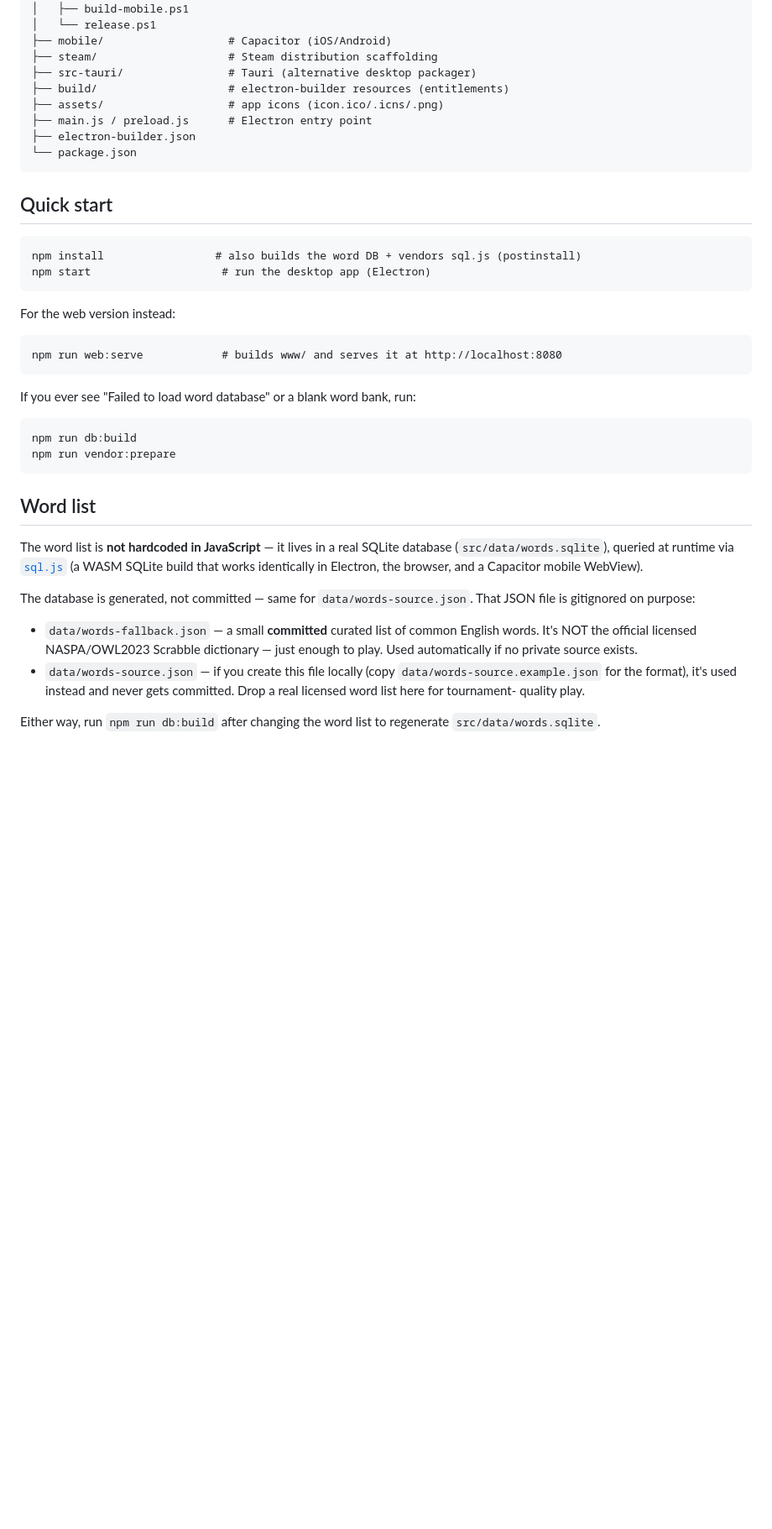
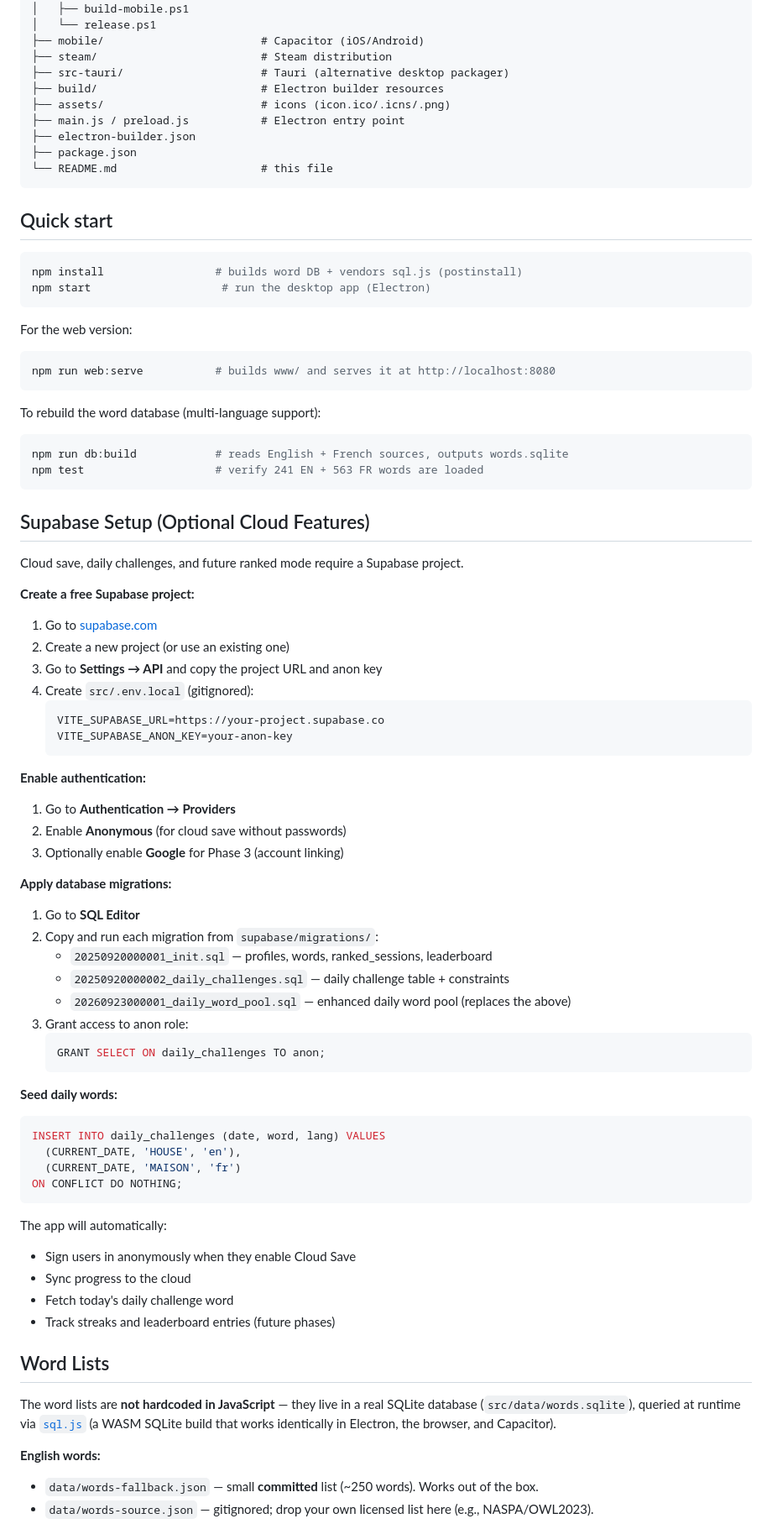
Before and after one commit to hedimoalla/codebreaker, a Markdown page: README.md, the part around one of its changes. Shown at 84% size. GitHub-like rendering; blank space fills up the shorter version.

````diff
--- a/README.md
+++ b/README.md
@@ -54,51 +80,84 @@ CodeBreaker/
 │   ├── build-steam.ps1
 │   ├── build-mobile.ps1
 │   └── release.ps1
-├── mobile/                   # Capacitor (iOS/Android)
-├── steam/                    # Steam distribution scaffolding
-├── src-tauri/                # Tauri (alternative desktop packager)
-├── build/                    # electron-builder resources (entitlements)
-├── assets/                   # app icons (icon.ico/.icns/.png)
-├── main.js / preload.js      # Electron entry point
+├── mobile/                        # Capacitor (iOS/Android)
+├── steam/                         # Steam distribution
+├── src-tauri/                     # Tauri (alternative desktop packager)
+├── build/                         # Electron builder resources
+├── assets/                        # icons (icon.ico/.icns/.png)
+├── main.js / preload.js           # Electron entry point
 ├── electron-builder.json
-└── package.json
+├── package.json
+└── README.md                      # this file
 ```
 
 ## Quick start
 
-```
-npm install                 # also builds the word DB + vendors sql.js (postinstall)
+```bash
+npm install                 # builds word DB + vendors sql.js (postinstall)
 npm start                    # run the desktop app (Electron)
 ```
 
-For the web version instead:
-```
-npm run web:serve            # builds www/ and serves it at http://localhost:8080
+For the web version:
+```bash
+npm run web:serve           # builds www/ and serves it at http://localhost:8080
 ```
 
-If you ever see "Failed to load word database" or a blank word bank, run:
-```
-npm run db:build
-npm run vendor:prepare
+To rebuild the word database (multi-language support):
+```bash
+npm run db:build            # reads English + French sources, outputs words.sqlite
+npm test                    # verify 241 EN + 563 FR words are loaded
 ```
 
-## Word list
+## Supabase Setup (Optional Cloud Features)
 
-The word list is **not hardcoded in JavaScript** — it lives in a real SQLite
-database (`src/data/words.sqlite`), queried at runtime via
-[`sql.js`](https://github.com/sql-js/sql.js) (a WASM SQLite build that works
-identically in Electron, the browser, and a Capacitor mobile WebView).
+Cloud save, daily challenges, and future ranked mode require a Supabase project.
 
-The database is generated, not committed — same for `data/words-source.json`.
-That JSON file is gitignored on purpose:
+**Create a free Supabase project:**
+1. Go to [supabase.com](https://supabase.com)
+2. Create a new project (or use an existing one)
+3. Go to **Settings → API** and copy the project URL and anon key
+4. Create `src/.env.local` (gitignored):
+   ```
+   VITE_SUPABASE_URL=https://your-project.supabase.co
+   VITE_SUPABASE_ANON_KEY=your-anon-key
+   ```
 
-- `data/words-fallback.json` — a small **committed** curated list of common
-  English words. It's NOT the official licensed NASPA/OWL2023 Scrabble
-  dictionary — just enough to play. Used automatically if no private source exists.
-- `data/words-source.json` — if you create this file locally (copy
-  `data/words-source.example.json` for the format), it's used instead and
-  never gets committed. Drop a real licensed word list here for tournament-
-  quality play.
+**Enable authentication:**
+1. Go to **Authentication → Providers**
+2. Enable **Anonymous** (for cloud save without passwords)
+3. Optionally enable **Google** for Phase 3 (account linking)
 
-Either way, run `npm run db:build` after changing the word list to regenerate
-`src/data/words.sqlite`.
+**Apply database migrations:**
+1. Go to **SQL Editor**
+2. Copy and run each migration from `supabase/migrations/`:
+   - `20250920000001_init.sql` — profiles, words, ranked_sessions, leaderboard
+   - `20250920000002_daily_challenges.sql` — daily challenge table + constraints
+   - `20260923000001_daily_word_pool.sql` — enhanced daily word pool (replaces the above)
+3. Grant access to anon role:
+   ```sql
+   GRANT SELECT ON daily_challenges TO anon;
+   ```
+
+**Seed daily words:**
+```sql
+INSERT INTO daily_challenges (date, word, lang) VALUES
+  (CURRENT_DATE, 'HOUSE', 'en'),
+  (CURRENT_DATE, 'MAISON', 'fr')
+ON CONFLICT DO NOTHING;
+```
+
+The app will automatically:
+- Sign users in anonymously when they enable Cloud Save
+- Sync progress to the cloud
+- Fetch today's daily challenge word
+- Track streaks and leaderboard entries (future phases)
+
+## Word Lists
+
+The word lists are **not hardcoded in JavaScript** — they live in a real SQLite database (`src/data/words.sqlite`), queried at runtime via [`sql.js`](https://github.com/sql-js/sql.js) (a WASM SQLite build that works identically in Electron, the browser, and Capacitor).
+
+**English words:**
+- `data/words-fallback.json` — small **committed** list (~250 words). Works out of the box.
+- `data/words-source.json` — gitignored; drop your own licensed list here (e.g., NASPA/OWL2023).
+
````
Also changed, not shown: other parts of README.md (+122 -56 lines).
